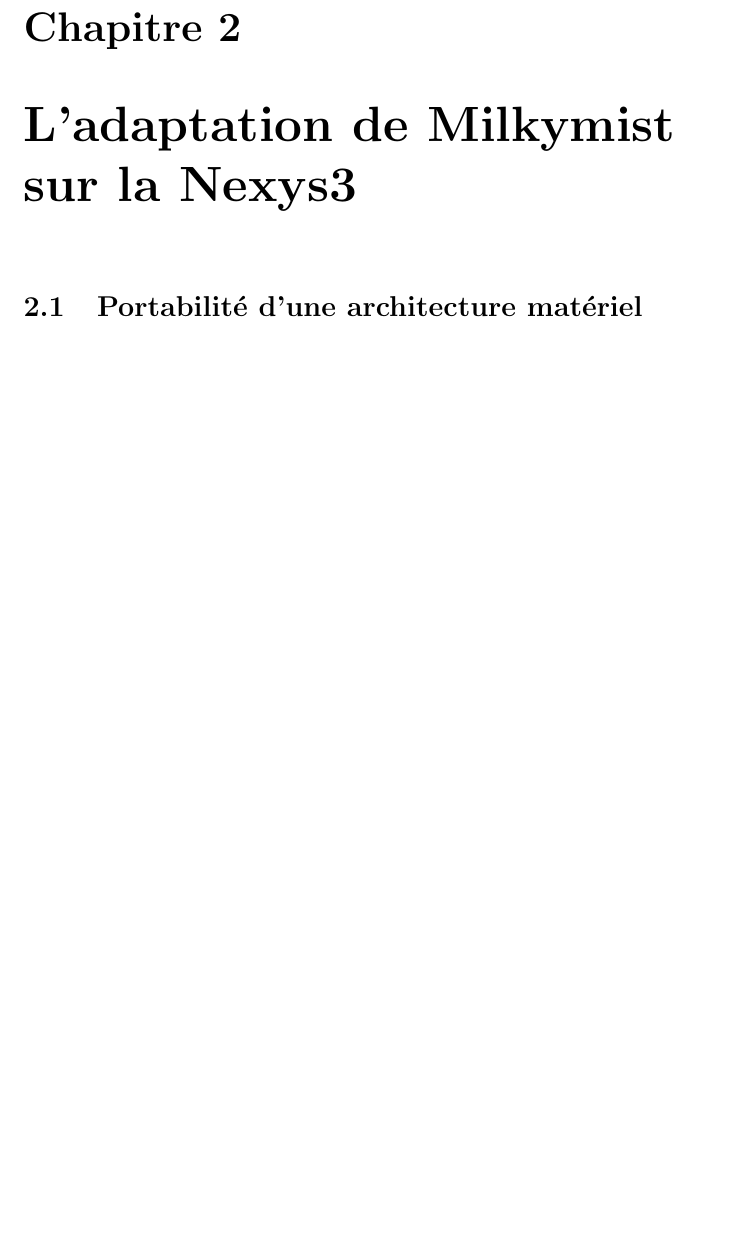
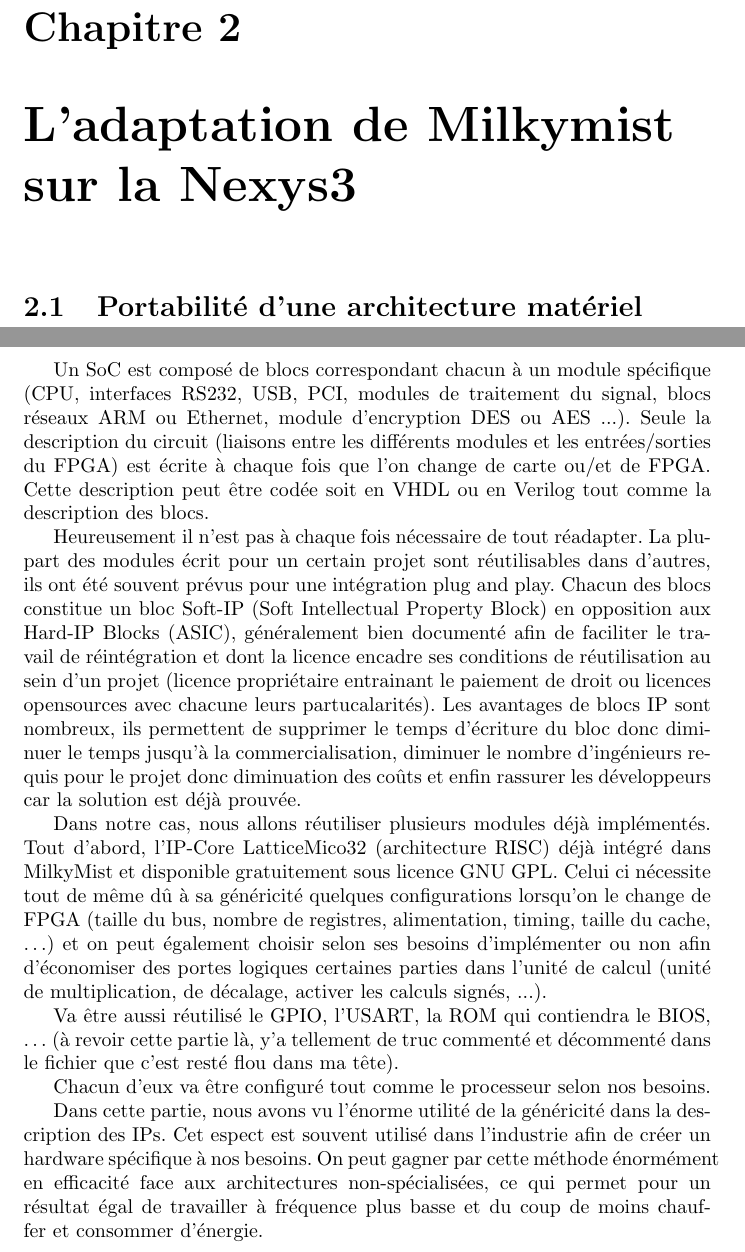
Before and after one commit to strokyl/insasheep, a LaTeX thesis (rapport/main.tex, which reads rapport/portabilite.tex): part of page 13 of 19 before the commit and two parts of pages 13 and 14 of 20 after it, the two joined at a grey line, cut so that both start at the same text, the shorter picture padded with empty space. Compiled offline with pdfLaTeX.

Commit message:
ajout de la partie sur portabilité matérielle

```diff
--- a/rapport/portabilite.tex
+++ b/rapport/portabilite.tex
@@ -0,0 +1,13 @@
+\vspace{15px}
+
+Un SoC est composé de blocs correspondant chacun à un module spécifique (CPU, interfaces RS232, USB, PCI, modules de traitement du signal, blocs réseaux ARM ou Ethernet, module d'encryption DES ou AES ...). Seule la description du circuit (liaisons entre les différents modules et les entrées/sorties du FPGA) est écrite à chaque fois que l'on change de carte ou/et de FPGA. Cette description peut être codée soit en VHDL ou en Verilog tout comme la description des blocs.
+
+Heureusement il n'est pas à chaque fois nécessaire de tout réadapter. La plupart des modules écrit pour un certain projet sont réutilisables dans d'autres, ils ont été souvent prévus pour une intégration plug and play. Chacun des blocs constitue un bloc Soft-IP (Soft Intellectual Property Block) en opposition aux Hard-IP Blocks (ASIC), généralement bien documenté afin de faciliter le travail de réintégration et dont la licence encadre ses conditions de réutilisation au sein d'un projet (licence propriétaire entrainant le paiement de droit ou licences opensources avec chacune leurs partucalarités). Les avantages de blocs IP sont nombreux, ils permettent de supprimer le temps d'écriture du bloc donc diminuer le temps jusqu'à la commercialisation, diminuer le nombre d'ingénieurs requis pour le projet donc diminuation des coûts  et enfin rassurer les développeurs car la solution est déjà prouvée.
+
+Dans notre cas, nous allons réutiliser plusieurs modules déjà implémentés. Tout d'abord, l'IP-Core LatticeMico32 (architecture RISC) déjà intégré dans MilkyMist et disponible gratuitement sous licence GNU GPL. Celui ci nécessite tout de même dû à sa généricité quelques configurations lorsqu'on le change de FPGA (taille du bus, nombre de registres, alimentation, timing, taille du cache, …) et on peut également choisir selon ses besoins d'implémenter ou non afin d'économiser des portes logiques certaines parties dans l'unité de calcul (unité de multiplication, de décalage, activer les calculs signés, ...).
+
+Va être aussi réutilisé le GPIO, l'USART, la ROM qui contiendra le BIOS, … (à revoir cette partie là, y'a tellement de truc commenté et décommenté dans le fichier que c'est resté flou dans ma tête).
+
+Chacun d'eux va être configuré tout comme le processeur selon nos besoins.
+
+Dans cette partie, nous avons vu l'énorme utilité de la généricité dans la description des IPs. Cet espect est souvent utilisé dans l'industrie afin de créer un hardware spécifique à nos besoins. On peut gagner par cette méthode énormément en efficacité face aux architectures non-spécialisées, ce qui permet pour un résultat égal de travailler à fréquence plus basse et du coup de moins chauffer et consommer d'énergie.
```
Also changed, not shown: rapport/langage.tex (+2 -0 lines).
